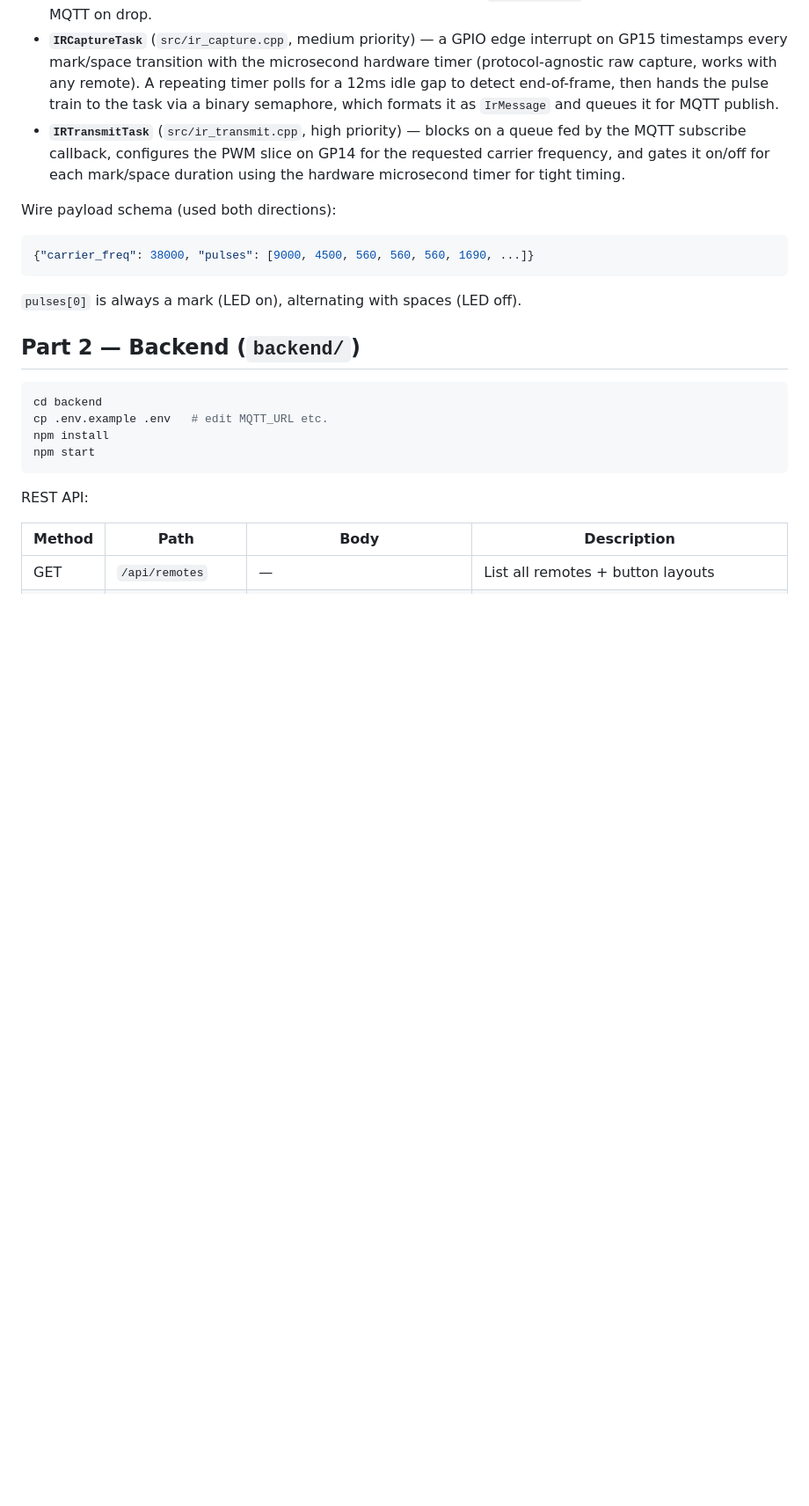
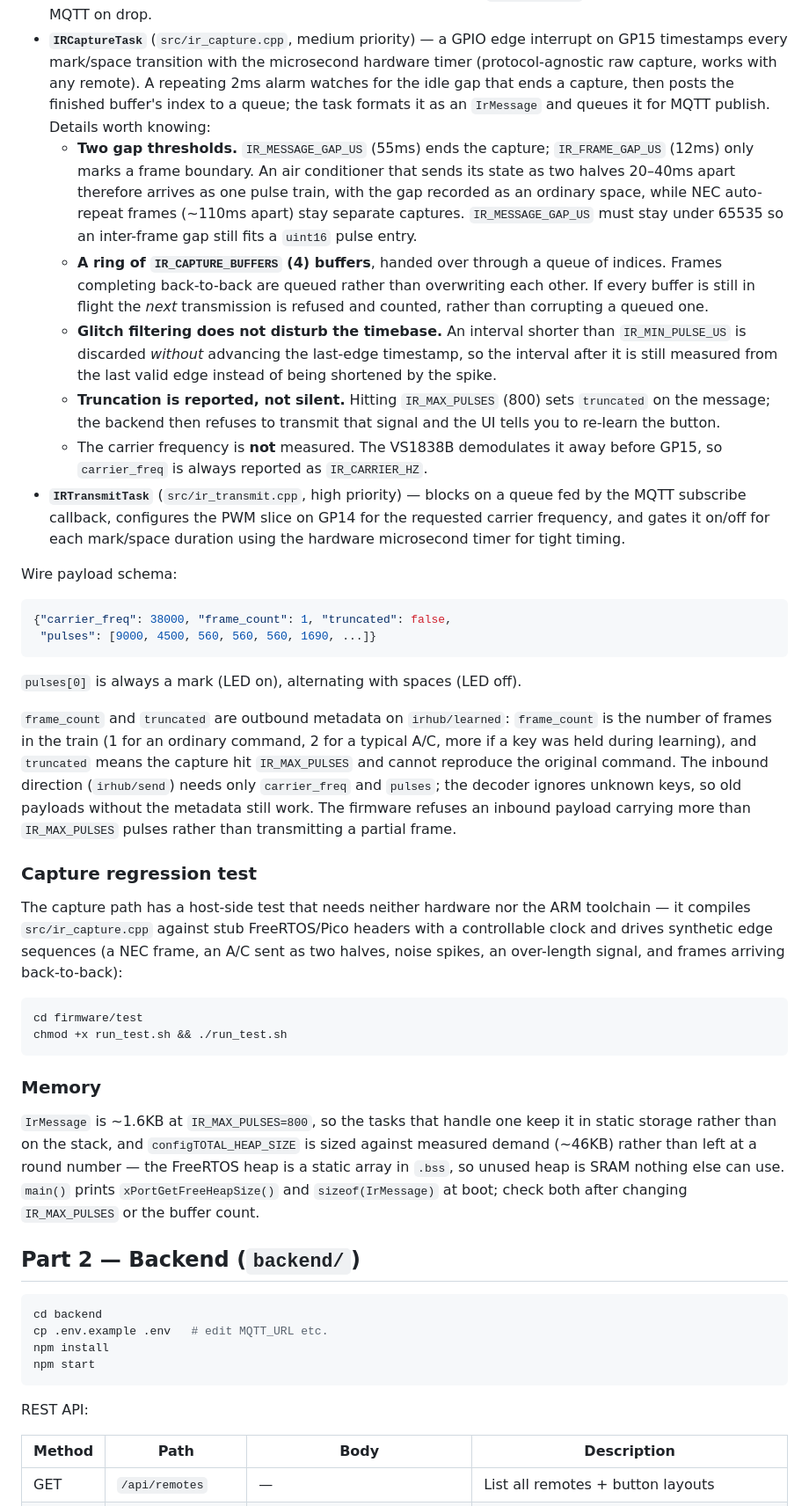
Before and after one commit to MaxPeralamp1/irhub, a Markdown page: README.md, the part around the change. Shown at 88% size. Drawn GitHub-style; blank space fills up the shorter version.

Commit message:
Document capture internals in README
Expand the IRCaptureTask section with the behaviour that is not obvious from
the code: the two gap thresholds and why they differ, the ring of capture
buffers, glitch filtering that preserves the timebase, truncation reporting,
and the fact that carrier frequency is never measured.

````diff
--- a/README.md
+++ b/README.md
@@ -56,21 +56,74 @@ Firmware architecture:
 - **`IRCaptureTask`** (`src/ir_capture.cpp`, medium priority) — a GPIO edge
   interrupt on GP15 timestamps every mark/space transition with the
   microsecond hardware timer (protocol-agnostic raw capture, works with any
-  remote). A repeating timer polls for a 12ms idle gap to detect end-of-frame,
-  then hands the pulse train to the task via a binary semaphore, which
-  formats it as `IrMessage` and queues it for MQTT publish.
+  remote). A repeating 2ms alarm watches for the idle gap that ends a capture,
+  then posts the finished buffer's index to a queue; the task formats it as an
+  `IrMessage` and queues it for MQTT publish. Details worth knowing:
+  - **Two gap thresholds.** `IR_MESSAGE_GAP_US` (55ms) ends the capture;
+    `IR_FRAME_GAP_US` (12ms) only marks a frame boundary. An air conditioner
+    that sends its state as two halves 20–40ms apart therefore arrives as one
+    pulse train, with the gap recorded as an ordinary space, while NEC
+    auto-repeat frames (~110ms apart) stay separate captures.
+    `IR_MESSAGE_GAP_US` must stay under 65535 so an inter-frame gap still fits
+    a `uint16` pulse entry.
+  - **A ring of `IR_CAPTURE_BUFFERS` (4) buffers**, handed over through a queue
+    of indices. Frames completing back-to-back are queued rather than
+    overwriting each other. If every buffer is still in flight the *next*
+    transmission is refused and counted, rather than corrupting a queued one.
+  - **Glitch filtering does not disturb the timebase.** An interval shorter
+    than `IR_MIN_PULSE_US` is discarded *without* advancing the last-edge
+    timestamp, so the interval after it is still measured from the last valid
+    edge instead of being shortened by the spike.
+  - **Truncation is reported, not silent.** Hitting `IR_MAX_PULSES` (800) sets
+    `truncated` on the message; the backend then refuses to transmit that
+    signal and the UI tells you to re-learn the button.
+  - The carrier frequency is **not** measured. The VS1838B demodulates it away
+    before GP15, so `carrier_freq` is always reported as `IR_CARRIER_HZ`.
 - **`IRTransmitTask`** (`src/ir_transmit.cpp`, high priority) — blocks on a
   queue fed by the MQTT subscribe callback, configures the PWM slice on GP14
   for the requested carrier frequency, and gates it on/off for each
   mark/space duration using the hardware microsecond timer for tight timing.
 
-Wire payload schema (used both directions):
+Wire payload schema:
 
 ```json
-{"carrier_freq": 38000, "pulses": [9000, 4500, 560, 560, 560, 1690, ...]}
+{"carrier_freq": 38000, "frame_count": 1, "truncated": false,
+ "pulses": [9000, 4500, 560, 560, 560, 1690, ...]}
 ```
 
 `pulses[0]` is always a mark (LED on), alternating with spaces (LED off).
+
+`frame_count` and `truncated` are outbound metadata on `irhub/learned`:
+`frame_count` is the number of frames in the train (1 for an ordinary
+command, 2 for a typical A/C, more if a key was held during learning), and
+`truncated` means the capture hit `IR_MAX_PULSES` and cannot reproduce the
+original command. The inbound direction (`irhub/send`) needs only
+`carrier_freq` and `pulses`; the decoder ignores unknown keys, so old
+payloads without the metadata still work. The firmware refuses an inbound
+payload carrying more than `IR_MAX_PULSES` pulses rather than transmitting a
+partial frame.
+
+### Capture regression test
+
+The capture path has a host-side test that needs neither hardware nor the ARM
+toolchain — it compiles `src/ir_capture.cpp` against stub FreeRTOS/Pico
+headers with a controllable clock and drives synthetic edge sequences (a NEC
+frame, an A/C sent as two halves, noise spikes, an over-length signal, and
+frames arriving back-to-back):
+
+```bash
+cd firmware/test
+chmod +x run_test.sh && ./run_test.sh
+```
+
+### Memory
+
+`IrMessage` is ~1.6KB at `IR_MAX_PULSES=800`, so the tasks that handle one
+keep it in static storage rather than on the stack, and `configTOTAL_HEAP_SIZE`
+is sized against measured demand (~46KB) rather than left at a round number —
+the FreeRTOS heap is a static array in `.bss`, so unused heap is SRAM nothing
+else can use. `main()` prints `xPortGetFreeHeapSize()` and `sizeof(IrMessage)`
+at boot; check both after changing `IR_MAX_PULSES` or the buffer count.
 
 ## Part 2 — Backend (`backend/`)
 
````
